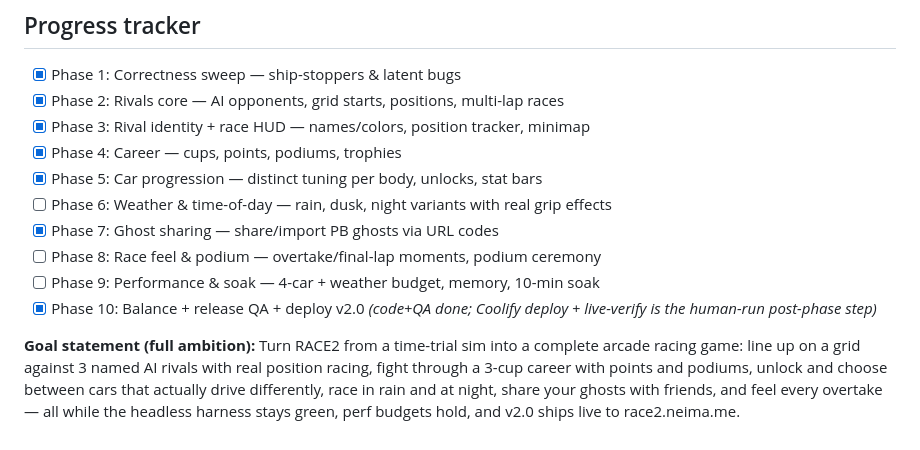
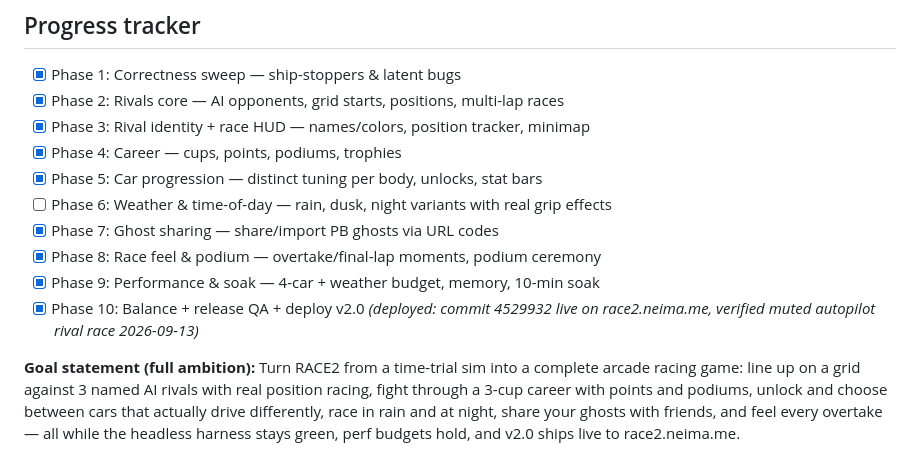
Before and after one commit to neima3/race2, a Markdown page: docs/plans/2026-09-12-race2-v5-roadmap.md, the part around the change. Drawn GitHub-style.

```diff
--- a/docs/plans/2026-09-12-race2-v5-roadmap.md
+++ b/docs/plans/2026-09-12-race2-v5-roadmap.md
@@ -8,9 +8,9 @@
 - [x] Phase 5: Car progression — distinct tuning per body, unlocks, stat bars
 - [ ] Phase 6: Weather & time-of-day — rain, dusk, night variants with real grip effects
 - [x] Phase 7: Ghost sharing — share/import PB ghosts via URL codes
-- [ ] Phase 8: Race feel & podium — overtake/final-lap moments, podium ceremony
-- [ ] Phase 9: Performance & soak — 4-car + weather budget, memory, 10-min soak
-- [x] Phase 10: Balance + release QA + deploy v2.0 *(code+QA done; Coolify deploy + live-verify is the human-run post-phase step)*
+- [x] Phase 8: Race feel & podium — overtake/final-lap moments, podium ceremony
+- [x] Phase 9: Performance & soak — 4-car + weather budget, memory, 10-min soak
+- [x] Phase 10: Balance + release QA + deploy v2.0 *(deployed: commit 4529932 live on race2.neima.me, verified muted autopilot rival race 2026-09-13)*
 
 **Goal statement (full ambition):** Turn RACE2 from a time-trial sim into a complete arcade racing game: line up on a grid against 3 named AI rivals with real position racing, fight through a 3-cup career with points and podiums, unlock and choose between cars that actually drive differently, race in rain and at night, share your ghosts with friends, and feel every overtake — all while the headless harness stays green, perf budgets hold, and v2.0 ships live to race2.neima.me.
 
```
Also changed, not shown: AGENTS.md (+6 -2 lines), docs/plans/v5-progress.md (+6 -0 lines).
